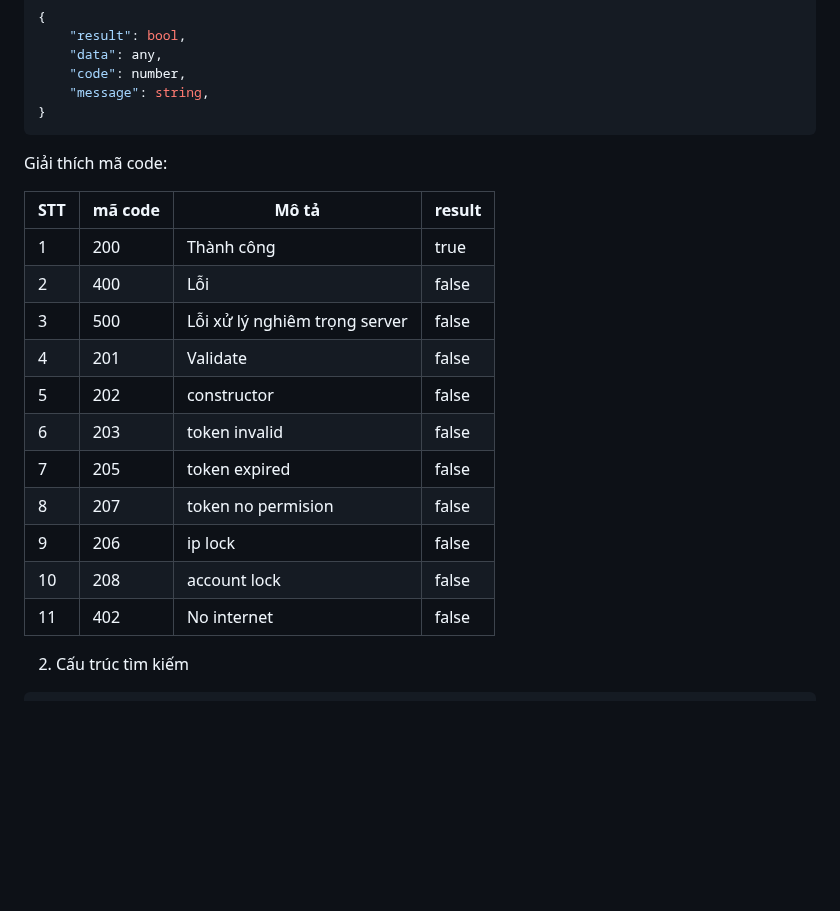
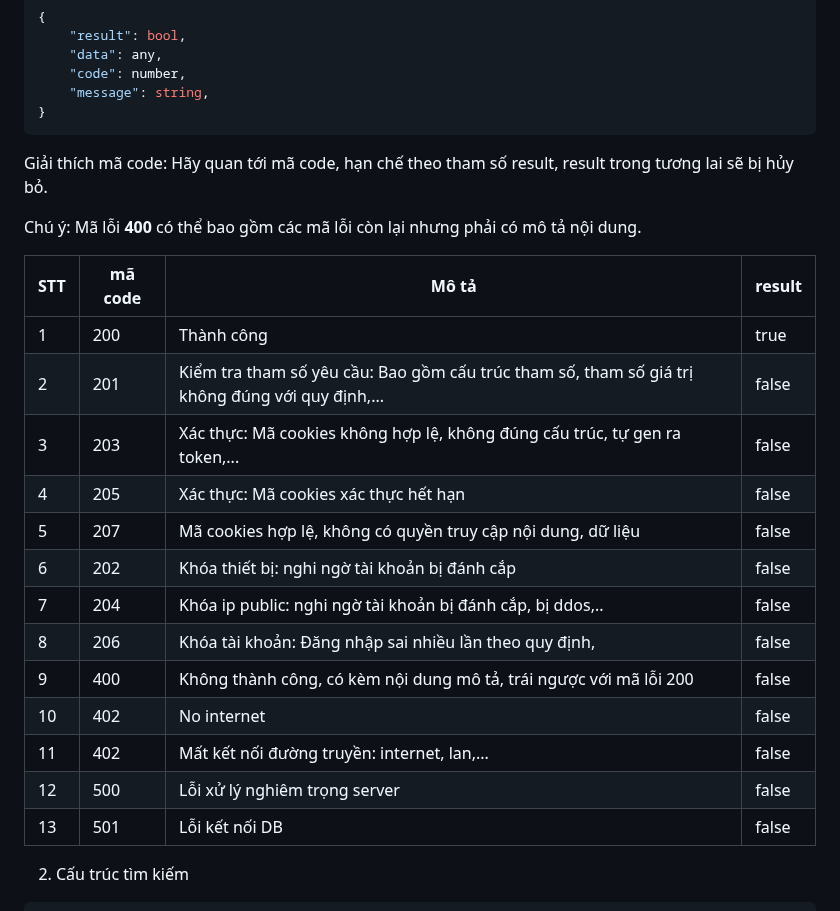
Before and after one commit to vuits24/tfldwcss, a Markdown page: sdk.md, the part around the change. Rendered like a GitHub page; blank space fills up the shorter version.

````diff
--- a/sdk.md
+++ b/sdk.md
@@ -9,21 +9,25 @@
     "message": string,
 }
 ```
-Giải thích mã code:
+Giải thích mã code: Hãy quan tới mã code, hạn chế theo tham số result, result trong tương lai sẽ bị hủy bỏ.
+
+Chú ý:  Mã lỗi **400** có thể bao gồm các mã lỗi còn lại nhưng phải có mô tả nội dung.
 
 | STT | mã code | Mô tả | result |
 |---|---|---|---|
 | 1 | 200 | Thành công | true |
-| 2 | 400 | Lỗi | false |
-| 3 | 500 | Lỗi xử lý nghiêm trọng server | false |
-| 4 | 201 | Validate | false |
-| 5 | 202 | constructor | false |
-| 6 | 203 | token invalid | false |
-| 7 | 205 | token expired | false |
-| 8 | 207 | token no permision | false |
-| 9 | 206 | ip lock | false |
-| 10 | 208 | account lock | false |
-| 11 | 402 | No internet | false |
+| 2 | 201 | Kiểm tra tham số yêu cầu: Bao gồm cấu trúc tham số, tham số giá trị không đúng với quy định,... | false |
+| 3 | 203 | Xác thực: Mã cookies không hợp lệ, không đúng cấu trúc, tự gen ra token,... | false |
+| 4 | 205 | Xác thực: Mã cookies xác thực hết hạn | false |
+| 5 | 207 | Mã cookies hợp lệ, không có quyền truy cập nội dung, dữ liệu | false |
+| 6 | 202 | Khóa thiết bị: nghi ngờ tài khoản bị đánh cắp| false |
+| 7 | 204 | Khóa ip public: nghi ngờ tài khoản bị đánh cắp, bị ddos,..| false |
+| 8 | 206 | Khóa tài khoản: Đăng nhập sai nhiều lần theo quy định, | false |
+| 9 | 400 | Không thành công, có kèm nội dung mô tả, trái ngược với mã lỗi 200 | false |
+| 10 | 402 | No internet | false |
+| 11 | 402 | Mất kết nối đường truyền: internet, lan,... | false |
+| 12 | 500 | Lỗi xử lý nghiêm trọng server | false |
+| 13 | 501 | Lỗi kết nối DB | false |
 
 
 
````
